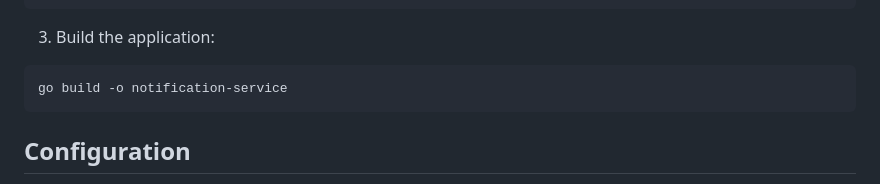
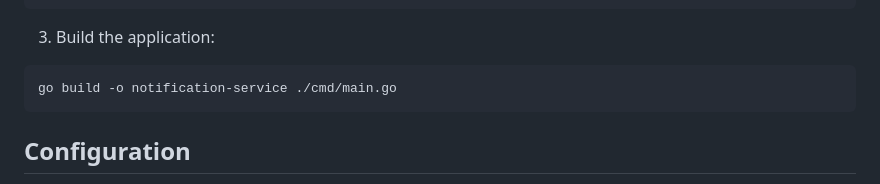
Before and after one commit to JscorpTech/notification, a Markdown page: README.MD, the part around the change. GitHub-like rendering.

````diff
--- a/README.MD
+++ b/README.MD
@@ -43,7 +43,7 @@ go mod download
 
 3. Build the application:
 ```bash
-go build -o notification-service
+go build -o notification-service ./cmd/main.go
 ```
 
 ## Configuration
````
